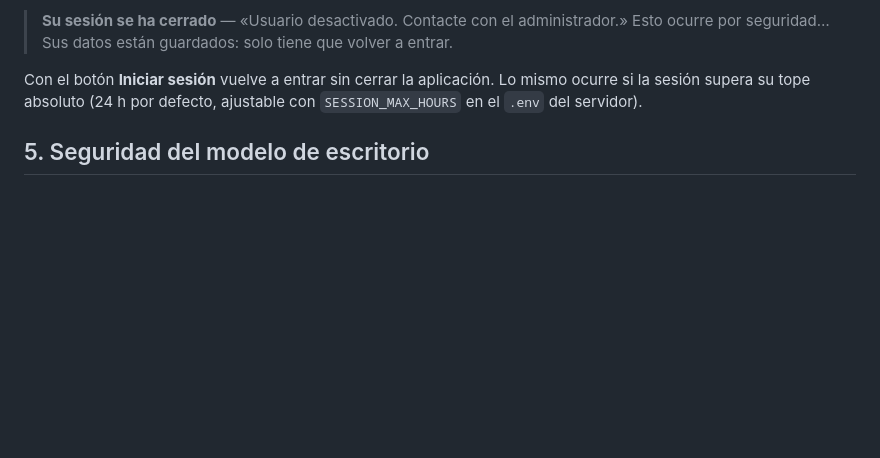
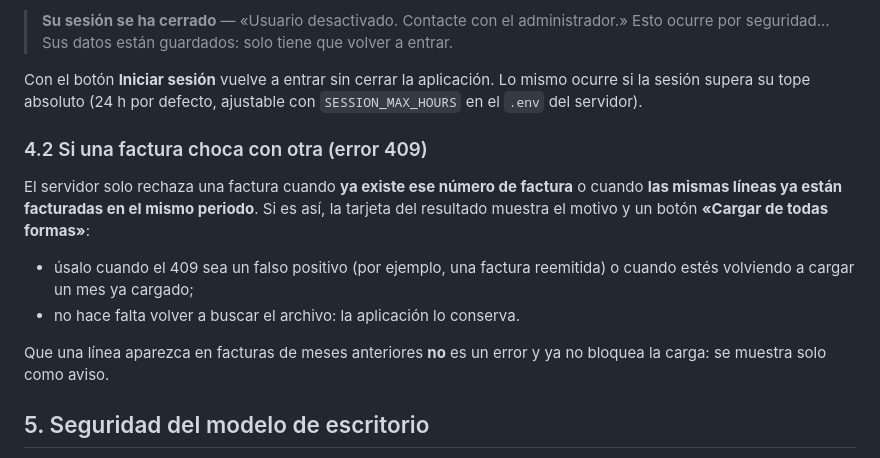
Before and after one commit to junmoxia415-droid/sgf, a Markdown page: escritorio/README.md, the part around the change. Rendered like a GitHub page; blank space fills up the shorter version.

Commit message:
Documenta en el README del escritorio el nuevo comportamiento del 409

```diff
--- a/escritorio/README.md
+++ b/escritorio/README.md
@@ -109,6 +109,19 @@ Con el botón **Iniciar sesión** vuelve a entrar sin cerrar la aplicación. Lo
 ocurre si la sesión supera su tope absoluto (24 h por defecto, ajustable con
 `SESSION_MAX_HOURS` en el `.env` del servidor).
 
+### 4.2 Si una factura choca con otra (error 409)
+
+El servidor solo rechaza una factura cuando **ya existe ese número de factura** o
+cuando **las mismas líneas ya están facturadas en el mismo periodo**. Si es así, la
+tarjeta del resultado muestra el motivo y un botón **«Cargar de todas formas»**:
+
+- úsalo cuando el 409 sea un falso positivo (por ejemplo, una factura reemitida) o
+  cuando estés volviendo a cargar un mes ya cargado;
+- no hace falta volver a buscar el archivo: la aplicación lo conserva.
+
+Que una línea aparezca en facturas de meses anteriores **no** es un error y ya no
+bloquea la carga: se muestra solo como aviso.
+
 ## 5. Seguridad del modelo de escritorio
 
 - El servidor escucha **solo en `127.0.0.1`**: ninguna otra computadora de la red
```
